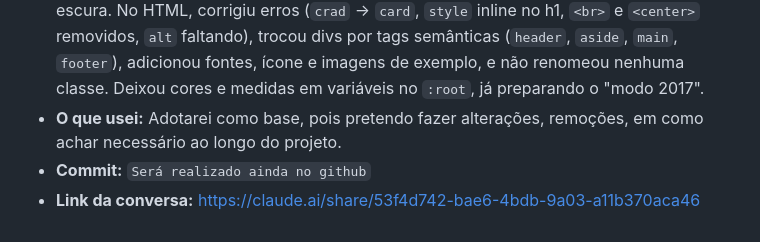
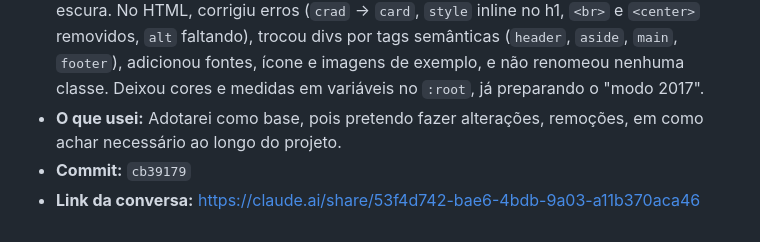
Before and after one commit to Sterben-ac/Atividade-Individual---PI, a Markdown page: docs/diario-de-prompts.md, the part around the change. Drawn GitHub-style.

Commit message:
update informando commit no ultimo prompt

```diff
--- a/docs/diario-de-prompts.md
+++ b/docs/diario-de-prompts.md
@@ -132,5 +132,5 @@ Link da conversa: https://claude.ai/share/09199609-bd1b-4787-b94e-dbde5c83c412
 - **Anexo:** HTML da tela inicial, print do Roblox 2016, esboço próprio e imagens de placeholder.
 - **O que a IA respondeu (resumo):** Criou o CSS no visual de 2016 (fundo cinza claro, caixas brancas com sombra, menu lateral, amigos em círculos, cards de jogos com barra de avaliação), trocando o azul da época pelo vermelho do Sterben e mantendo a navbar escura. No HTML, corrigiu erros (`crad` → `card`, `style` inline no h1, `<br>` e `<center>` removidos, `alt` faltando), trocou divs por tags semânticas (`header`, `aside`, `main`, `footer`), adicionou fontes, ícone e imagens de exemplo, e não renomeou nenhuma classe. Deixou cores e medidas em variáveis no `:root`, já preparando o "modo 2017".
 - **O que usei:** Adotarei como base, pois pretendo fazer alterações, remoções, em como achar necessário ao longo do projeto.
-- **Commit:** `Será realizado ainda no github`
+- **Commit:** `cb39179`
 - **Link da conversa:** https://claude.ai/share/53f4d742-bae6-4bdb-9a03-a11b370aca46
```
